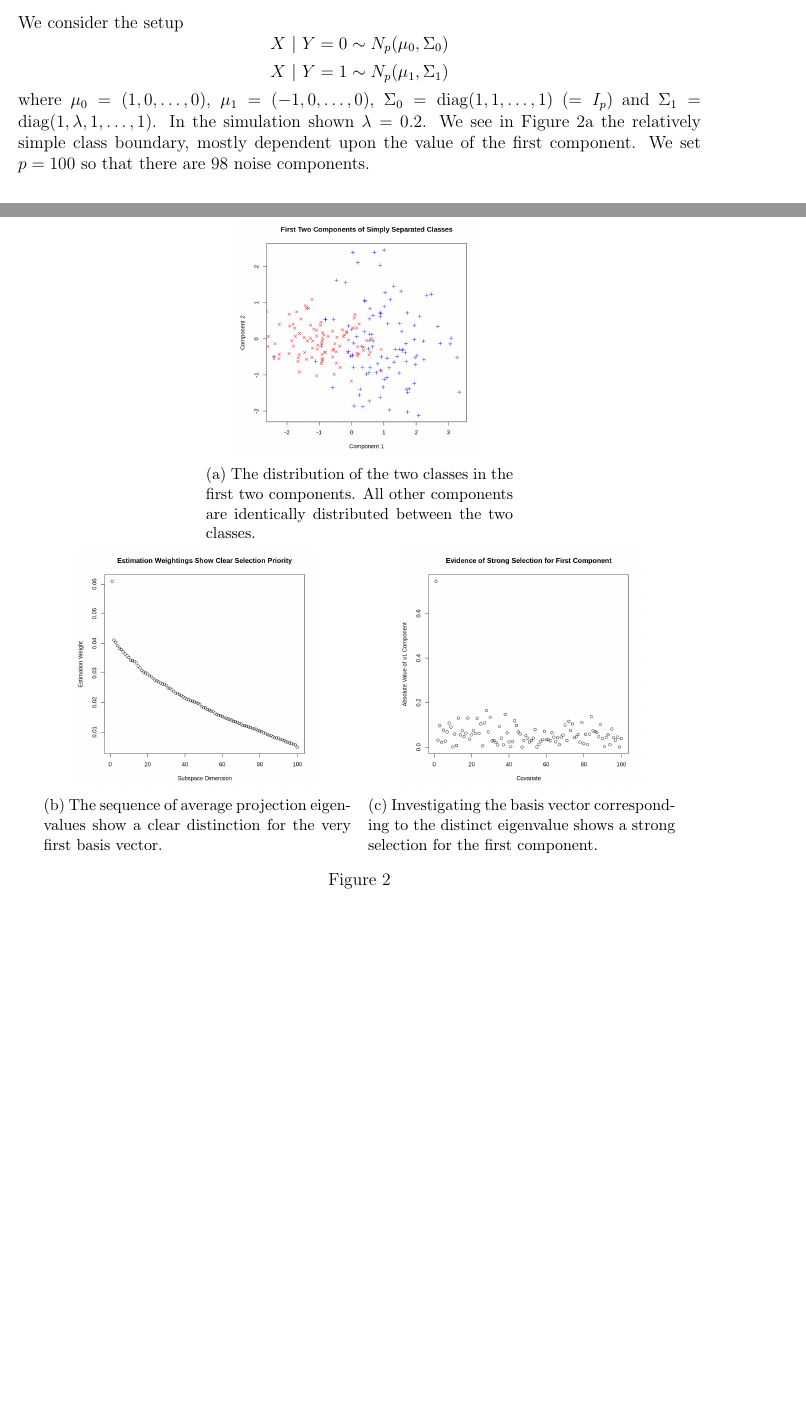
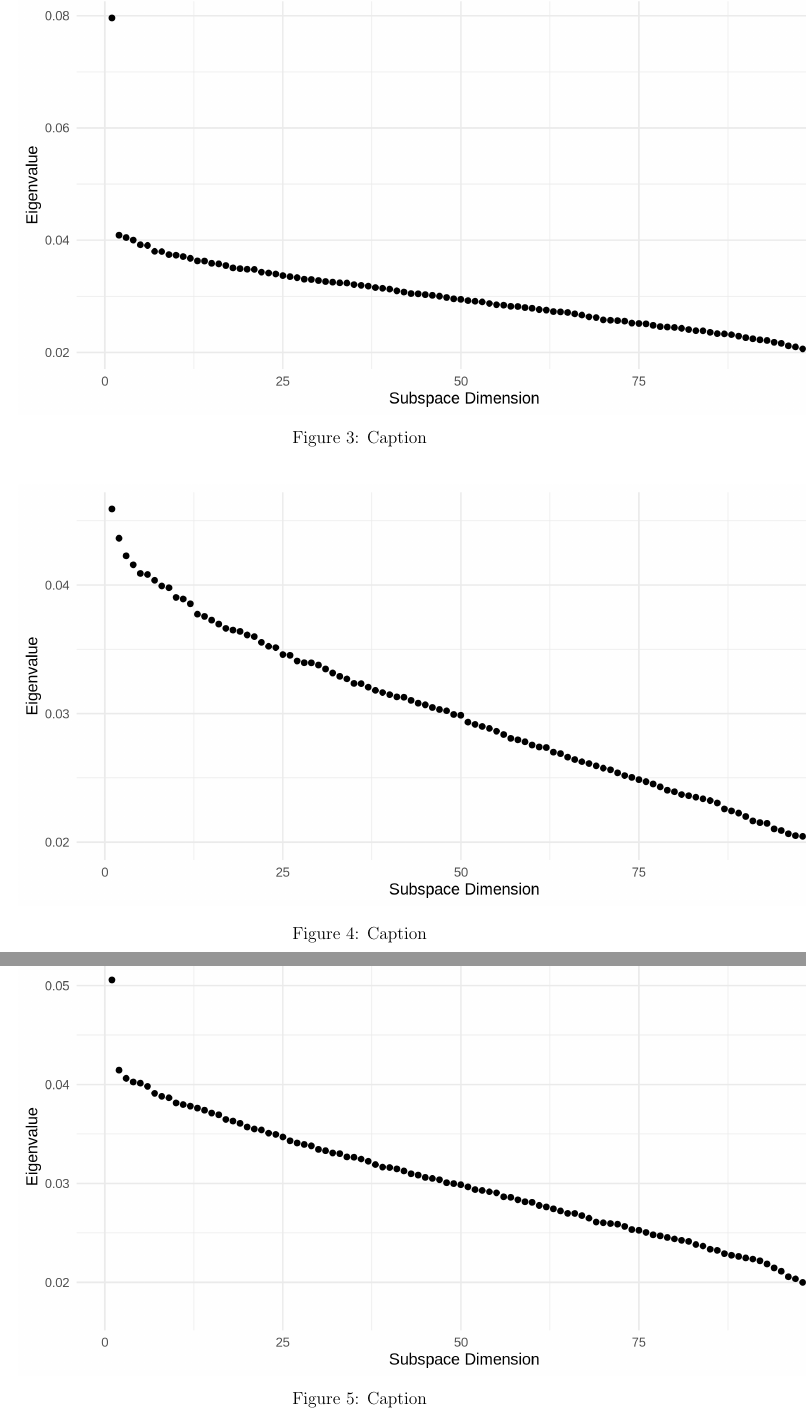
Before and after one commit to cobrbra/RPDimensionReduction_Paper, a LaTeX paper (main.tex): two parts of pages 8 and 9 of 11 before the commit and two parts of pages 9 and 10 of 12 after it, joined at a grey line, cut at the place of the change, the shorter picture padded with empty space. Compiled offline with pdfLaTeX.

Commit message:
Updates from Overleaf

```diff
--- a/main.tex
+++ b/main.tex
@@ -256,7 +256,3 @@ We notice here that the bound grows weak quickly as the distance between $\mu_0$
 \section{Simulations}
 
 \subsection{Sparse class boundaries}
-We consider the setup
-$$X\ | \ Y = 0 \sim N_p(\mathbf{\mu}_0, \Sigma_0) $$
-$$X\ | \ Y= 1 \sim N_p(\mathbf{\mu}_1, \Sigma_1) $$
-where $\mathbf{\mu}_0 = (1, 0, \dots, 0)$, $\mathbf{\mu}_1 = (-1, 0, \dots, 0)$, $\Sigma_0 = \mathrm{diag}(1, 1, \dots, 1) \ (= I_p)$ and $\Sigma_1 = \mathrm{diag}(1, \lambda, 1, \dots, 1)$. In the simulation shown $\lambda = 0.2$. We see in Figure \ref{fig:simpleboundary} the relatively simple class boundary, mostly dependent upon the value of the first component. We set $p = 100$ so that there are 98 noise components.
@@ -263,29 +266,31 @@ where $\mathbf{\mu}_0 = (1, 0, \dots, 0)$, $\mathbf{\mu}_1 = (-1, 0, \dots, 0)$,
 
 
-\begin{figure*}[t!]
-    \centering
-    \begin{subfigure}[t]{0.45\textwidth}
-        \centering
-        \includegraphics[height=2.3in]{figures/simpleboundary.png}
-        \caption{The distribution of the two classes in the first two components. All other components are identically distributed between the two classes.\label{fig:simpleboundary}}
-    \end{subfigure}%
+% \begin{figure*}[t!]
+%     \centering
+%     \begin{subfigure}[t]{0.45\textwidth}
+%         \centering
+%         \includegraphics[height=2.3in]{figures/simpleboundary.png}
+%         \caption{The distribution of the two classes in the first two components. All other components are identically distributed between the two classes.\label{fig:simpleboundary}}
+%     \end{subfigure}%
 
-    \begin{subfigure}[t]{0.45\textwidth}
-        \centering
-        \includegraphics[height=2.3in]{figures/simpleeigs.png}
-        \caption{The sequence of average projection eigenvalues show a clear distinction for the very first basis vector.}
-    \end{subfigure}
-    ~
-    \begin{subfigure}[t]{0.45\textwidth}
-        \centering
-        \includegraphics[height=2.3in]{figures/simplecomponents.png}
-        \caption{Investigating the basis vector corresponding to the distinct eigenvalue shows a strong selection for the first component.}
-    \end{subfigure}
-\caption{}
-\end{figure*}
+%     \begin{subfigure}[t]{0.45\textwidth}
+%         \centering
+%         \includegraphics[height=2.3in]{figures/simpleeigs.png}
+%         \caption{The sequence of average projection eigenvalues show a clear distinction for the very first basis vector.}
+%     \end{subfigure}
+%     ~
+%     \begin{subfigure}[t]{0.45\textwidth}
+%         \centering
+%         \includegraphics[height=2.3in]{figures/simplecomponents.png}
+%         \caption{Investigating the basis vector corresponding to the distinct eigenvalue shows a strong selection for the first component.}
+%     \end{subfigure}
+% \caption{}
+% \end{figure*}
 
 
 \subsection{Rotated sparse normal}
 
-\begin{figure*}[t!]
+\begin{figure}
     \centering
+    \includegraphics{figures/sim2_ev.png}
+    \caption{Caption}
@@ -317,7 +327,21 @@ where $\mathbf{\mu}_0 = (1, 0, \dots, 0)$, $\mathbf{\mu}_1 = (-1, 0, \dots, 0)$,
 
 \subsection{Independent features}
 
+\begin{figure}
+    \centering
+    \includegraphics{figures/sim3_ev.png}[]
+    \caption{Caption}
+    \label{fig:sim3_ev}
+\end{figure}
+
 \subsection{$t$‐distributed features}
+
+\begin{figure}
+    \centering
+    \includegraphics{figures/sim4_ev.png}
+    \caption{Caption}
+    \label{fig:sim4_ev}
+\end{figure}
 
 \section{Real-World Examples}
 
```
Also changed, not shown: main.tex (60 more changed lines).
